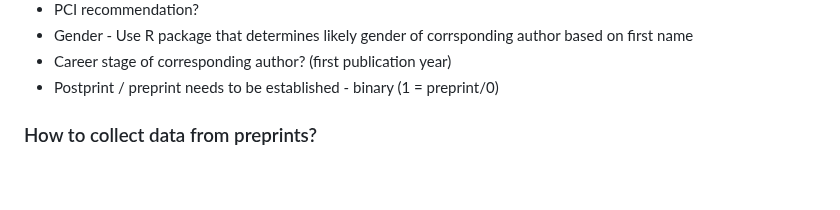
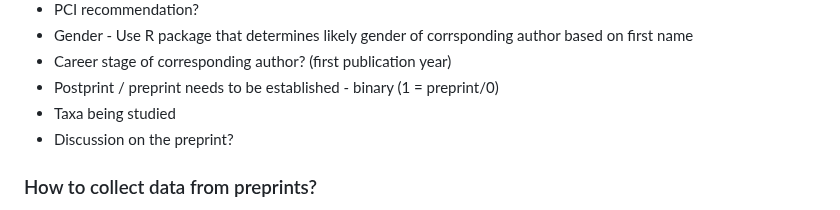
Before and after one commit to daniel1noble/ecoevo_1000, a Markdown page: README.md, the part around the change. Rendered like a GitHub page; blank space fills up the shorter version.

Commit message:
Soem more notes on what to collect

```diff
--- a/README.md
+++ b/README.md
@@ -56,7 +56,8 @@ This data contains version history information for each preprint on EcoEvoRxiv.
 - Gender - Use R package that determines likely gender of corrsponding author based on first name
 - Career stage of corresponding author? (first publication year)
 - Postprint / preprint needs to be established - binary (1 = preprint/0)
-
+- Taxa being studied
+- Discussion on the preprint?
 ### How to collect data from preprints?
 
 We will use a google form to collect releavnt data about each preprint. The form will be filled out by a each Hackathon participant for a subset of preprints. Training session. We will do a subset of preprints together to make sure we are all on the same page.
```
